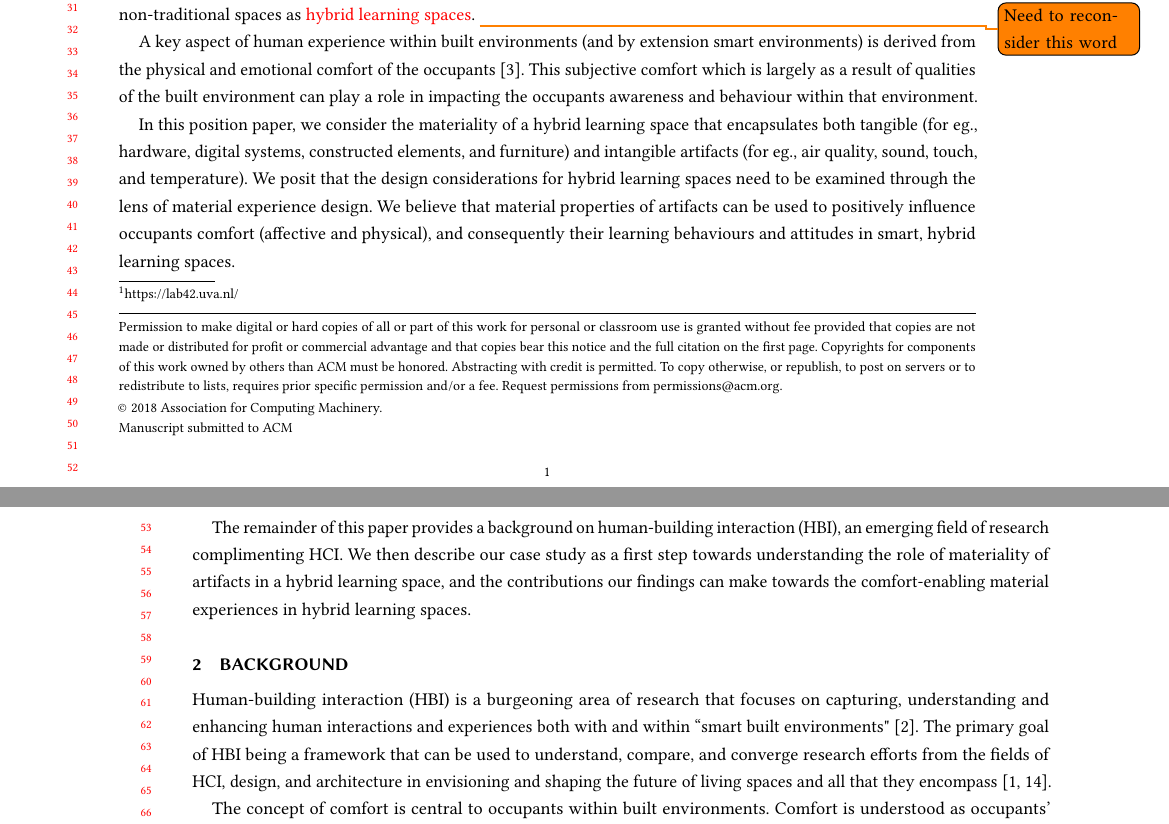
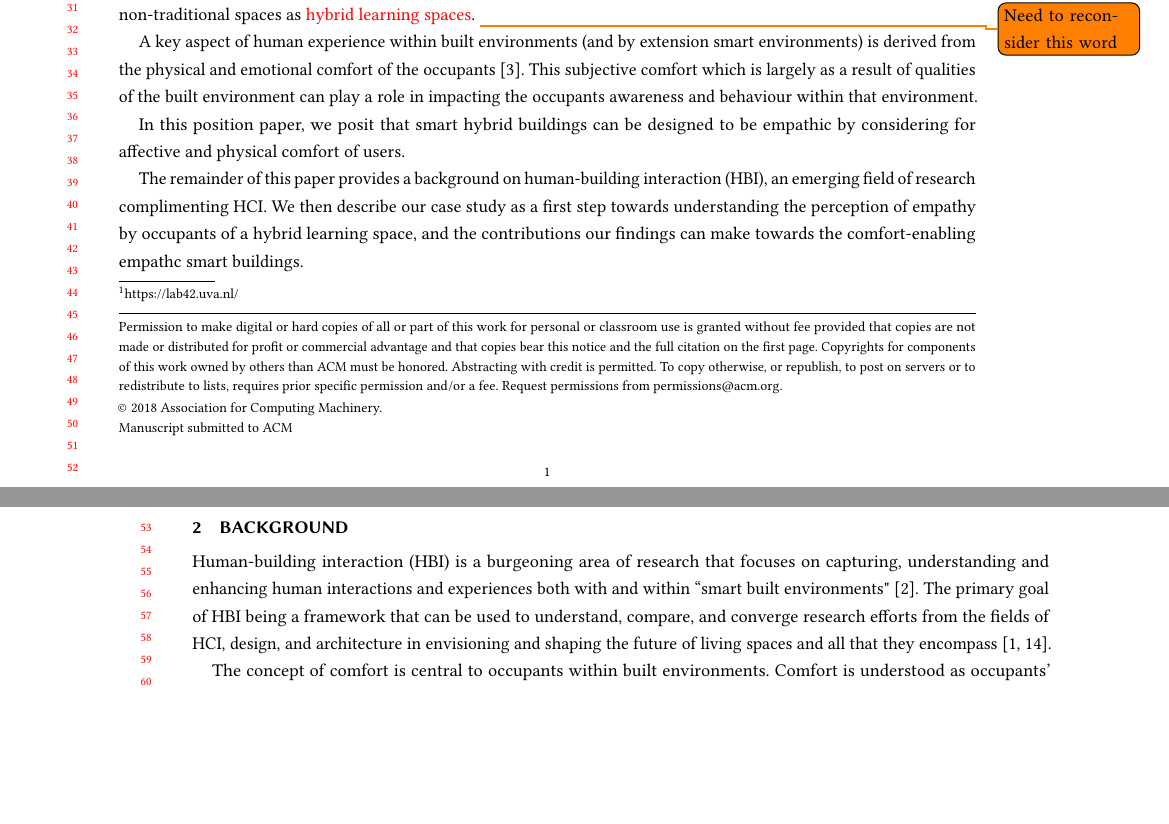
Before and after one commit to shrutirao94/empathiCH-affective-comfort, a LaTeX paper (main.tex): two parts of pages 1 and 2 of 4, joined at a grey line, cut so that both start at the same text, the shorter picture padded with empty space. Compiled offline with pdfLaTeX.

Commit message:
[NEW] Introduction

```diff
--- a/main.tex
+++ b/main.tex
@@ -150,10 +150,12 @@ These cues may serve as a preliminary step towards designing comfort-enabling ma
 A key aspect of human experience within built environments (and by extension smart environments) is derived from the physical and emotional comfort of the occupants \cite{alavi2017comfort}. This subjective comfort which is largely as a result of qualities of the built environment can play a role in impacting the occupants awareness and behaviour within that environment.
 
 % position
-In this position paper, we consider the materiality of a hybrid learning space that encapsulates both tangible (for eg., hardware, digital systems, constructed elements, and furniture) and intangible artifacts (for eg., air quality, sound, touch, and temperature). We posit that the design considerations for hybrid learning spaces need to be examined through the lens of material experience design. We believe that material properties of artifacts can be used to positively influence occupants comfort (affective and physical), and consequently their learning behaviours and attitudes in smart, hybrid learning spaces.
+% In this position paper, we consider the materiality of a hybrid learning space that encapsulates both tangible (for eg., hardware, digital systems, constructed elements, and furniture) and intangible artifacts (for eg., air quality, sound, touch, and temperature). We posit that the design considerations for hybrid learning spaces need to be examined through the lens of material experience design. We believe that material properties of artifacts can be used to positively influence occupants comfort (affective and physical), and consequently their learning behaviours and attitudes in smart, hybrid learning spaces.
+
+In this position paper, we posit that smart hybrid buildings can be designed to be empathic by considering for affective and physical comfort of users.
 
 % paper outline
-The remainder of this paper provides a background on human-building interaction (HBI), an emerging field of research complimenting HCI. We then describe our case study as a first step towards understanding the role of materiality of artifacts in a hybrid learning space, and the contributions our findings can make towards the comfort-enabling material experiences in hybrid learning spaces.
+The remainder of this paper provides a background on human-building interaction (HBI), an emerging field of research complimenting HCI. We then describe our case study as a first step towards understanding the perception of empathy by occupants of a hybrid learning space, and the contributions our findings can make towards the comfort-enabling empathc smart buildings.
 
 
 \section{Background}
```
